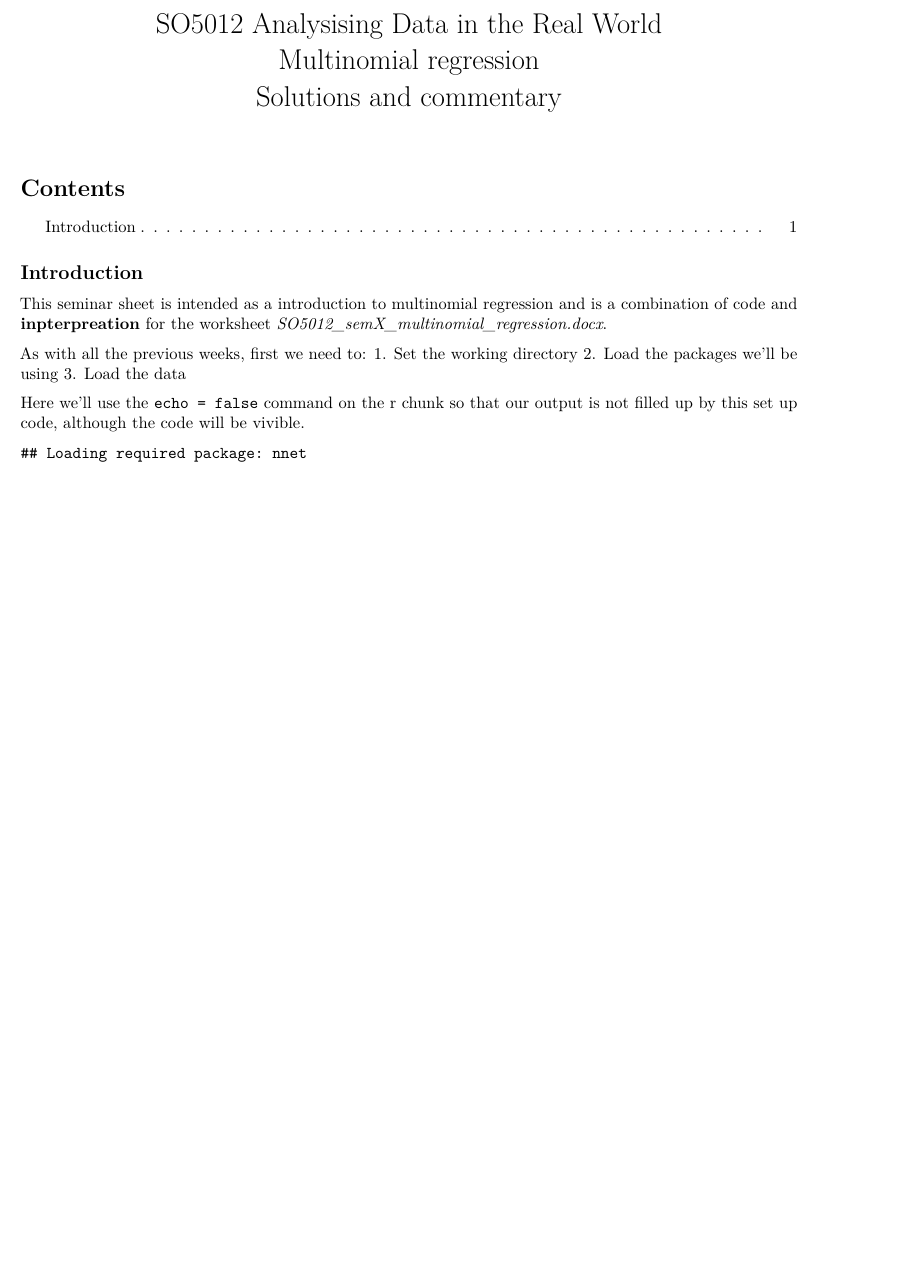
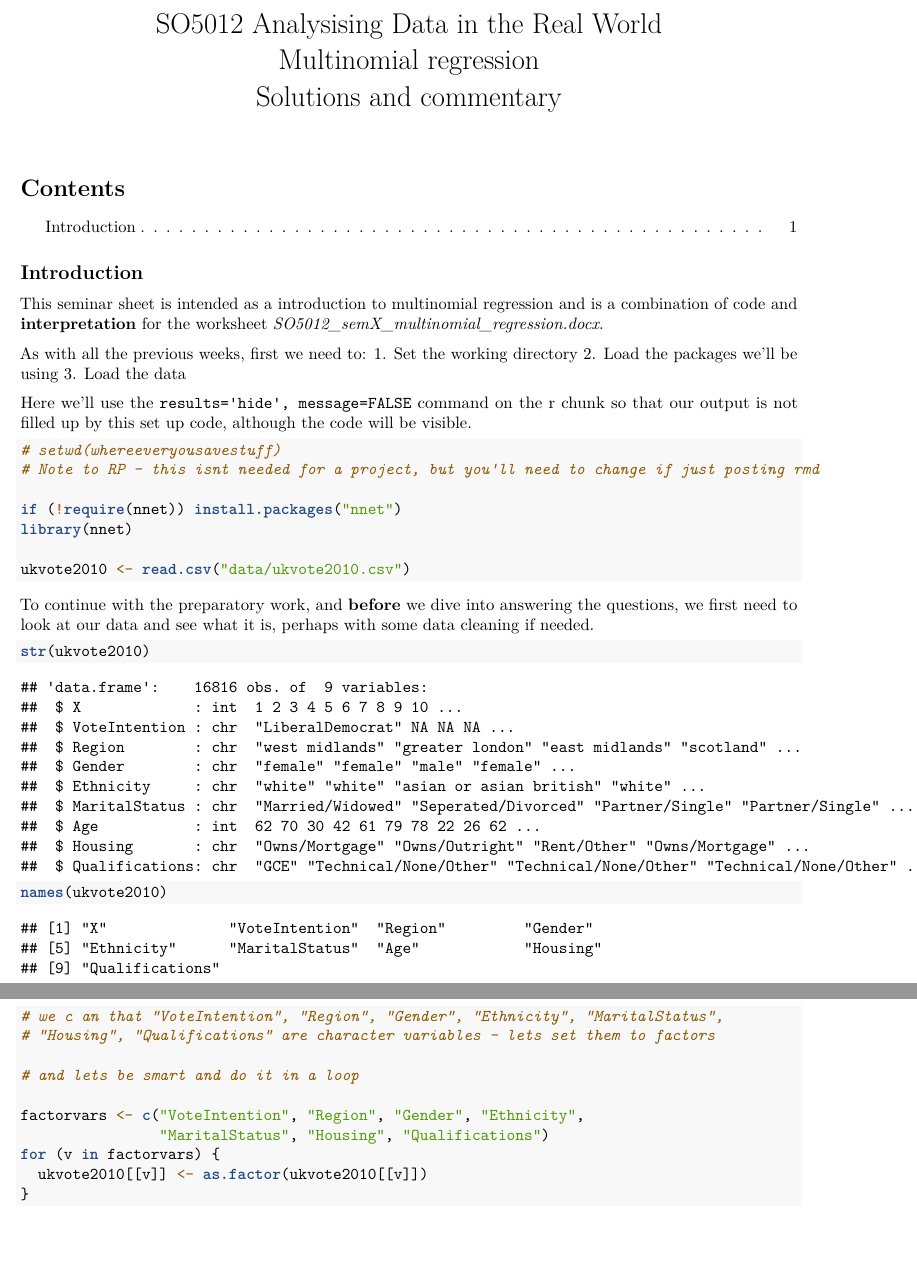
Before and after one commit to kcajdc/SO5012_seminars, an R Markdown document (multinomiam_reg/mutlinom_example.Rmd): part of the page before the commit and two parts of pages 1 and 2 of 2 after it, the two joined at a grey line, cut so that both start at the same text, the shorter picture padded with empty space. Rendered offline with R 4.5, knitr and Pandoc, then LaTeX, with nearby package versions.

Commit message:
committing rmd after changes to intro section.

````diff
--- a/multinomiam_reg/mutlinom_example.Rmd
+++ b/multinomiam_reg/mutlinom_example.Rmd
@@ -17,16 +17,16 @@ rm(list = ls())
 
 ## Introduction
 
-This seminar sheet is intended as a introduction to multinomial regression and is a combination of code and **inpterpreation** for the worksheet *SO5012_semX_multinomial_regression.docx*.
+This seminar sheet is intended as a introduction to multinomial regression and is a combination of code and **interpretation** for the worksheet *SO5012_semX_multinomial_regression.docx*.
 
 As with all the previous weeks, first we need to:
 1. Set the working directory
 2. Load the packages we'll be using
 3. Load the data
 
-Here we'll use the `echo = false` command on the r chunk so that our output is not filled up by this set up code, although the code will be vivible.
+Here we'll use the `results='hide', message=FALSE` command on the r chunk so that our output is not filled up by this set up code, although the code will be visible.
 
-```{r loading, echo=FALSE}
+```{r loading, results='hide', message=FALSE}
 
 # setwd(whereeveryousavestuff)
 # Note to RP - this isnt needed for a project, but you'll need to change if just posting rmd
@@ -36,5 +36,25 @@ library(nnet)
 
 ukvote2010 <- read.csv("data/ukvote2010.csv")
 
+```
+
+To continue with the preparatory work, and **before** we dive into answering the questions, we first need to look at our data and see what it is, perhaps with some data cleaning if needed.
+
+```{r inspection and cleaning}
+
+str(ukvote2010)
+
+names(ukvote2010)
+# we c an that "VoteIntention", "Region", "Gender", "Ethnicity", "MaritalStatus",
+# "Housing", "Qualifications" are character variables - lets set them to factors
+
+# and lets be smart and do it in a loop
+
+factorvars <- c("VoteIntention", "Region", "Gender", "Ethnicity",
+                "MaritalStatus", "Housing", "Qualifications")
+for (v in factorvars) {
+  ukvote2010[[v]] <- as.factor(ukvote2010[[v]])
+}
+
 
 ```
````
